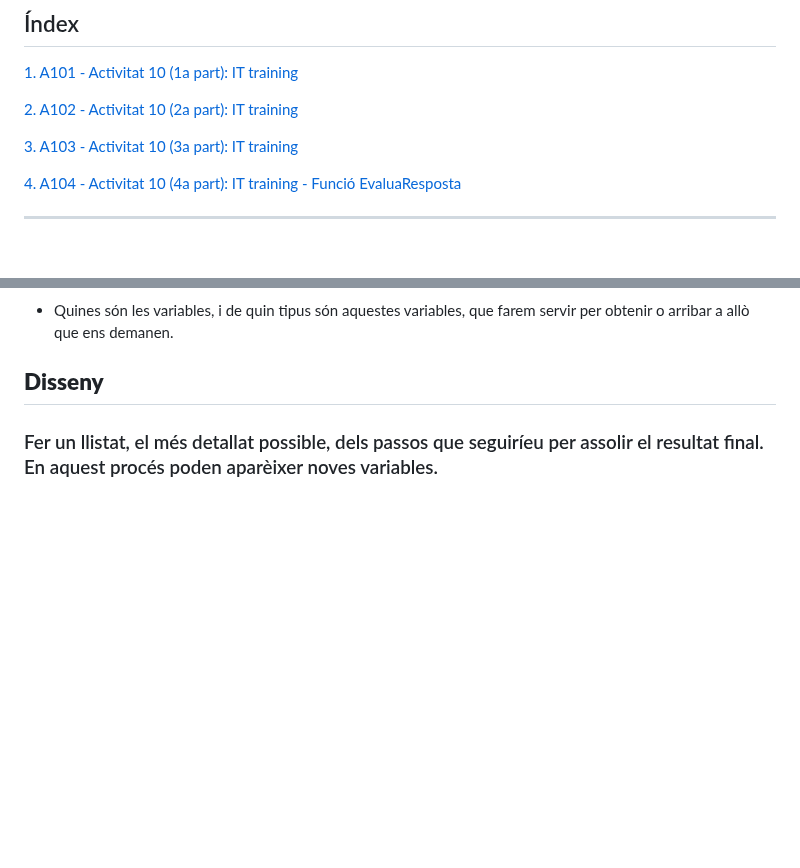
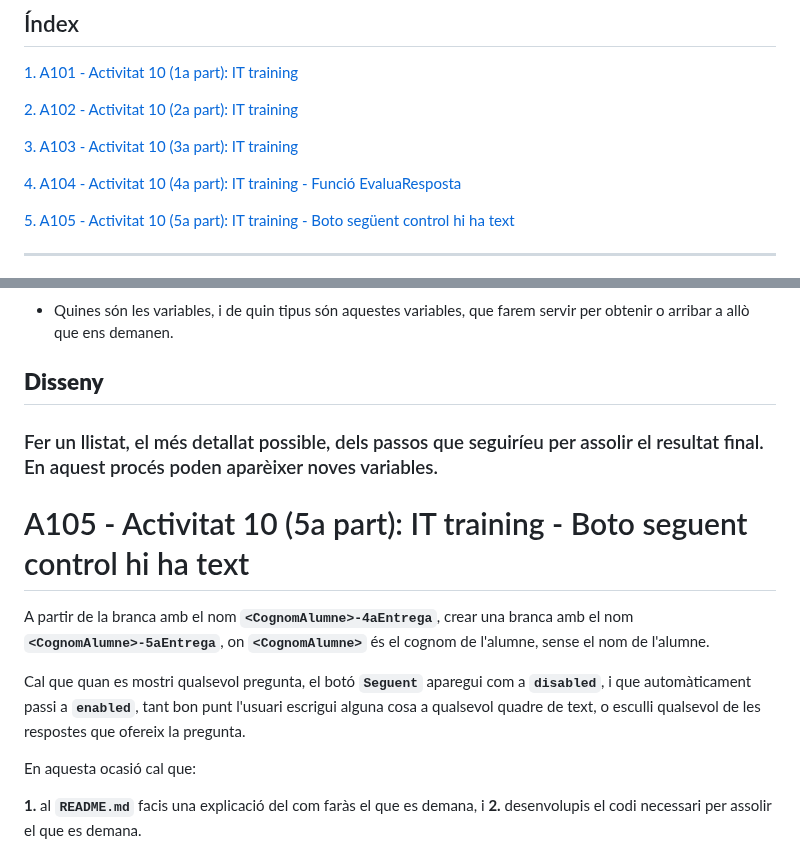
Before and after one commit to joanpardogine/A10U-ITtraining-activitat-js, a Markdown page: README.md, 2 parts joined by grey strips. Drawn GitHub-style; blank space fills up the shorter version.

````diff
--- a/README.md
+++ b/README.md
@@ -9,6 +9,8 @@
 [3. A103 - Activitat 10 (3a part): IT training](./README.md#a103---activitat-10-3a-part-it-training)
 
 [4. A104 - Activitat 10 (4a part): IT training - Funció EvaluaResposta](./README.md#a104---activitat-10-4a-part-it-training---funcio-evaluaresposta)
+
+[5. A105 - Activitat 10 (5a part): IT training - Boto següent control hi ha text](./README.md#a105---activitat-10-5a-part-it-training---boto-seguent-control-hi-ha-text)
 
 <hr>
 
@@ -359,3 +361,14 @@ Abans de procedir amb el desenvolupament, i una vegada ja hagueu fet l'analisi i
 ## **Disseny**
 
 ### Fer un llistat, el més detallat possible, dels passos que seguiríeu per assolir el resultat final. En aquest procés poden aparèixer noves variables.
+
+# A105 - Activitat 10 (5a part): IT training - Boto seguent control hi ha text
+
+A partir de la branca amb el nom **```<CognomAlumne>-4aEntrega```**, crear una branca amb el nom **```<CognomAlumne>-5aEntrega```**, on **```<CognomAlumne>```** és el cognom de l'alumne, sense el nom de l'alumne.
+
+Cal que quan es mostri qualsevol pregunta, el botó **```Seguent```** aparegui com a **```disabled```**, i que automàticament passi a **```enabled```**, tant bon punt l'usuari escrigui alguna cosa a qualsevol quadre de text, o esculli qualsevol de les respostes que ofereix la pregunta.
+
+En aquesta ocasió cal que:
+
+**1.** al **```README.md```** facis una explicació del com faràs el que es demana, i
+**2.** desenvolupis el codi necessari per assolir el que es demana.
````
